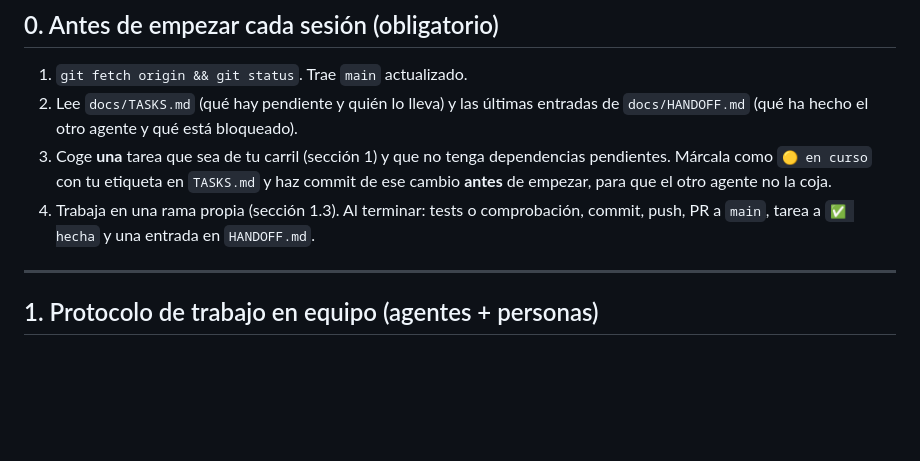
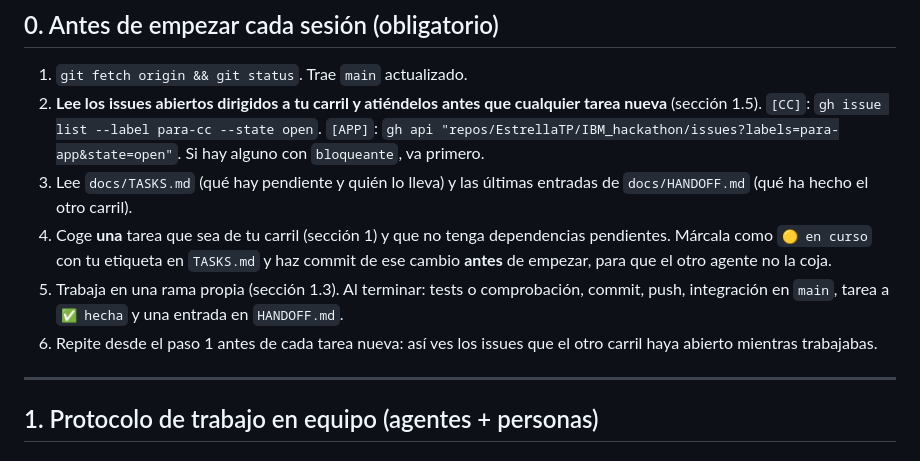
Before and after one commit to EstrellaTP/IBM_hackathon, a Markdown page: CLAUDE.md, the part around one of its changes. Drawn GitHub-style; blank space fills up the shorter version.

```diff
--- a/CLAUDE.md
+++ b/CLAUDE.md
@@ -7,9 +7,11 @@
 ## 0. Antes de empezar cada sesión (obligatorio)
 
 1. `git fetch origin && git status`. Trae `main` actualizado.
-2. Lee `docs/TASKS.md` (qué hay pendiente y quién lo lleva) y las últimas entradas de `docs/HANDOFF.md` (qué ha hecho el otro agente y qué está bloqueado).
-3. Coge **una** tarea que sea de tu carril (sección 1) y que no tenga dependencias pendientes. Márcala como `🟡 en curso` con tu etiqueta en `TASKS.md` y haz commit de ese cambio **antes** de empezar, para que el otro agente no la coja.
-4. Trabaja en una rama propia (sección 1.3). Al terminar: tests o comprobación, commit, push, PR a `main`, tarea a `✅ hecha` y una entrada en `HANDOFF.md`.
+2. **Lee los issues abiertos dirigidos a tu carril y atiéndelos antes que cualquier tarea nueva** (sección 1.5). `[CC]`: `gh issue list --label para-cc --state open`. `[APP]`: `gh api "repos/EstrellaTP/IBM_hackathon/issues?labels=para-app&state=open"`. Si hay alguno con `bloqueante`, va primero.
+3. Lee `docs/TASKS.md` (qué hay pendiente y quién lo lleva) y las últimas entradas de `docs/HANDOFF.md` (qué ha hecho el otro carril).
+4. Coge **una** tarea que sea de tu carril (sección 1) y que no tenga dependencias pendientes. Márcala como `🟡 en curso` con tu etiqueta en `TASKS.md` y haz commit de ese cambio **antes** de empezar, para que el otro agente no la coja.
+5. Trabaja en una rama propia (sección 1.3). Al terminar: tests o comprobación, commit, push, integración en `main`, tarea a `✅ hecha` y una entrada en `HANDOFF.md`.
+6. Repite desde el paso 1 antes de cada tarea nueva: así ves los issues que el otro carril haya abierto mientras trabajabas.
 
 ---
 
```
Also changed, not shown: other parts of CLAUDE.md (+21 -4 lines).
